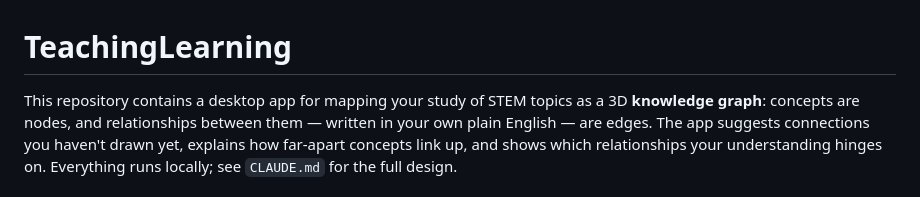
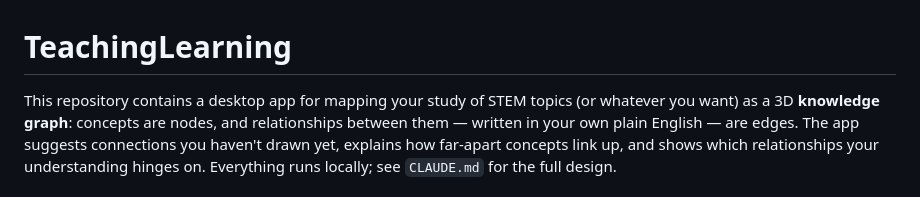
Before and after one commit to poppa-squat/TeachingLearning, a Markdown page: README.md, the part around the change. Drawn GitHub-style.

```diff
--- a/README.md
+++ b/README.md
@@ -1,6 +1,6 @@
 # TeachingLearning
 
-This repository contains a desktop app for mapping your study of STEM topics as
+This repository contains a desktop app for mapping your study of STEM topics (or whatever you want) as
 a 3D **knowledge graph**: concepts are nodes, and relationships between them —
 written in your own plain English — are edges. The app suggests connections you
 haven't drawn yet, explains how far-apart concepts link up, and shows which
```
